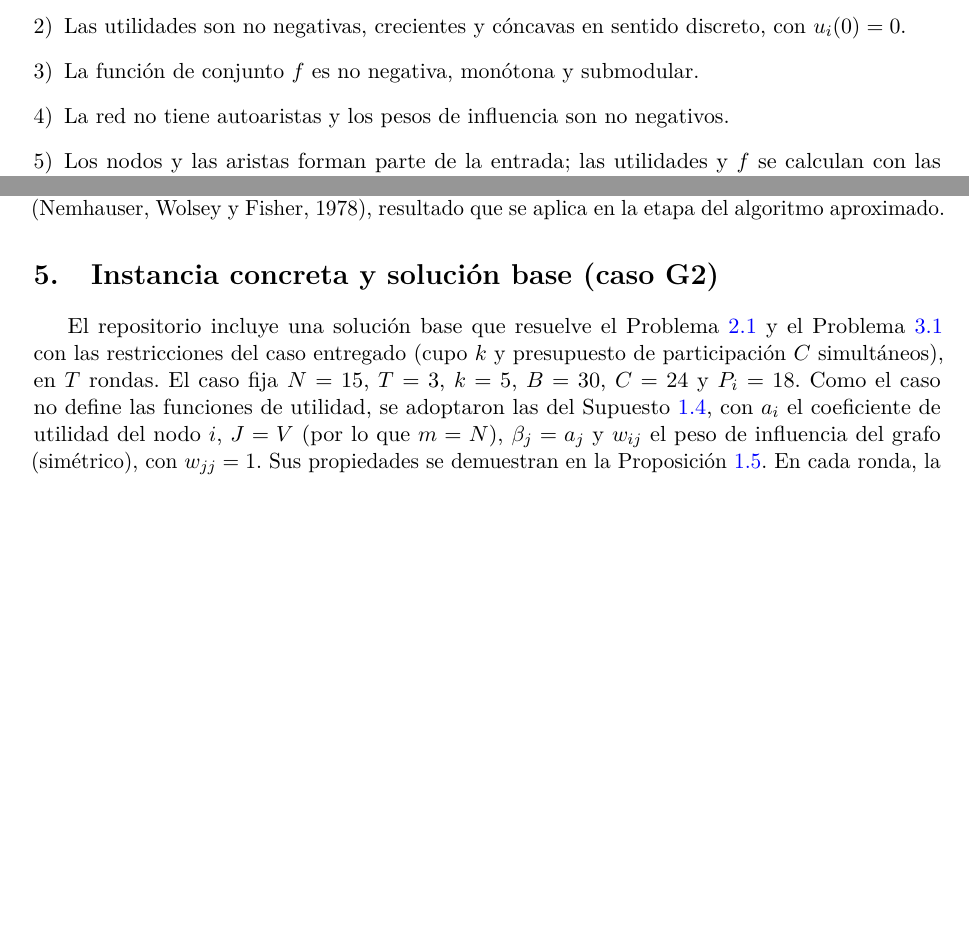
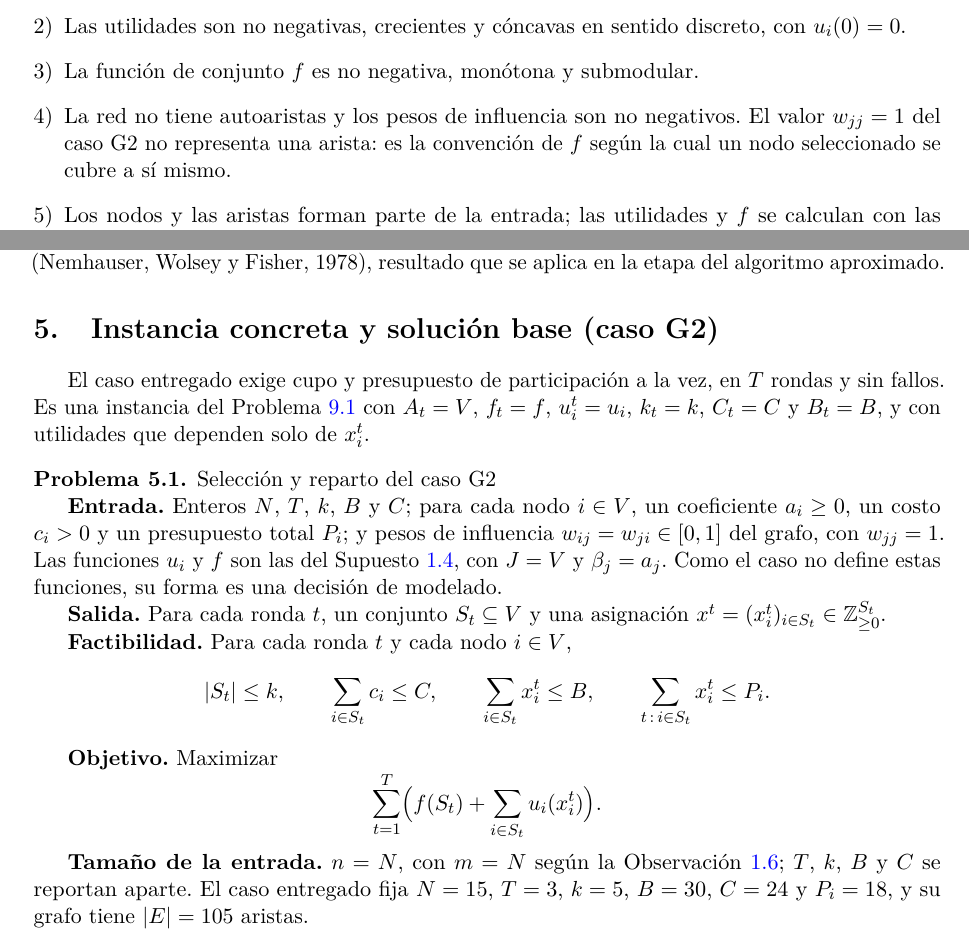
Before and after one commit to altamayo02/federated-learning-optimization, a LaTeX paper (doc/Formalización.tex): two parts of pages 4 and 7 of 11 before the commit and two parts of pages 4 and 7 of 12 after it, joined at a grey line, cut so that both start at the same text, the shorter picture padded with empty space. Compiled offline with pdfLaTeX.

Commit message:
Formalizar el caso G2 y unificar la notación de w_ij en el informe
Agrega el Problema 5.1 con cupo y costos simultáneos, ajusta el problema
integrado a esas dos restricciones y usa w_ij como influencia de i sobre j.
Aclara que w_jj = 1 es una convención de f y no una autoarista.

Co-Authored-By: Claude Opus 5.5 <noreply@anthropic.com>

```diff
--- a/doc/Formalización.tex
+++ b/doc/Formalización.tex
@@ -184,6 +184,8 @@ Salvo que se indique lo contrario:
   discreto, con $u_i(0)=0$.
   \item La función de conjunto $f$ es no negativa, monótona y submodular.
   \item La red no tiene autoaristas y los pesos de influencia son no negativos.
+  El valor $w_{jj}=1$ del caso G2 no representa una arista: es la convención de
+  $f$ según la cual un nodo seleccionado se cubre a sí mismo.
   \item Los nodos y las aristas forman parte de la entrada; las utilidades y
   $f$ se calculan con las fórmulas del Supuesto~\ref{sup:explicito}.
 \end{enumerate}
@@ -404,13 +406,40 @@ Fisher, 1978), resultado que se aplica en la etapa del algoritmo aproximado.
 \section{Instancia concreta y solución base (caso G2)}
 %=====================================================================
 
-El repositorio incluye una solución base que resuelve el Problema~\ref{prob:reparto}
-y el Problema~\ref{prob:seleccion} con las restricciones del caso entregado
-(cupo $k$ y presupuesto de participación $C$ simultáneos), en $T$ rondas. El
-caso fija $N=15$, $T=3$, $k=5$, $B=30$, $C=24$ y $P_i=18$. Como el caso no
-define las funciones de utilidad, se adoptaron las del
-Supuesto~\ref{sup:explicito}, con $a_i$ el coeficiente de utilidad del nodo $i$,
-$J=V$ (por lo que $m=N$), $\beta_j=a_j$ y $w_{ij}$ el peso de influencia del
-grafo (simétrico), con $w_{jj}=1$. Sus propiedades se demuestran en la
-Proposición~\ref{prop:propiedades}.
-En cada ronda, la solución base elige $S_t$ con el voraz (el mejor entre el
+El caso entregado exige cupo y presupuesto de participación a la vez, en $T$
+rondas y sin fallos. Es una instancia del Problema~\ref{prob:integrado} con
+$A_t=V$, $f_t=f$, $u_i^t=u_i$, $k_t=k$, $C_t=C$ y $B_t=B$, y con utilidades que
+dependen solo de $x_i^t$.
+
+\begin{problema}\label{prob:caso} Selección y reparto del caso G2
+
+\textbf{Entrada.} Enteros $N$, $T$, $k$, $B$ y $C$; para cada nodo $i\in V$, un
+coeficiente $a_i\ge0$, un costo $c_i>0$ y un presupuesto total $P_i$; y pesos de
+influencia $w_{ij}=w_{ji}\in[0,1]$ del grafo, con $w_{jj}=1$. Las funciones $u_i$
+y $f$ son las del Supuesto~\ref{sup:explicito}, con $J=V$ y $\beta_j=a_j$. Como
+el caso no define estas funciones, su forma es una decisión de modelado.
+
+\textbf{Salida.} Para cada ronda $t$, un conjunto $S_t\subseteq V$ y una
+asignación $x^t=(x_i^t)_{i\in S_t}\in\Z_{\ge0}^{S_t}$.
+
+\textbf{Factibilidad.} Para cada ronda $t$ y cada nodo $i\in V$,
+\[
+  |S_t|\le k,
+  \qquad
+  \sum_{i\in S_t}c_i\le C,
+  \qquad
+  \sum_{i\in S_t}x_i^t\le B,
+  \qquad
+  \sum_{t\,:\,i\in S_t}x_i^t\le P_i.
+\]
+
+\textbf{Objetivo.} Maximizar
+\[
+  \sum_{t=1}^{T}\Bigl(f(S_t)+\sum_{i\in S_t}u_i(x_i^t)\Bigr).
+\]
+
+\textbf{Tamaño de la entrada.} $n=N$, con $m=N$ según la
+Observación~\ref{obs:representacion}; $T$, $k$, $B$ y $C$ se reportan aparte. El
+caso entregado fija $N=15$, $T=3$, $k=5$, $B=30$, $C=24$ y $P_i=18$, y su grafo
+tiene $|E|=105$ aristas.
+\end{problema}
```
Also changed, not shown: doc/Formalización.tex (37 more changed lines).
